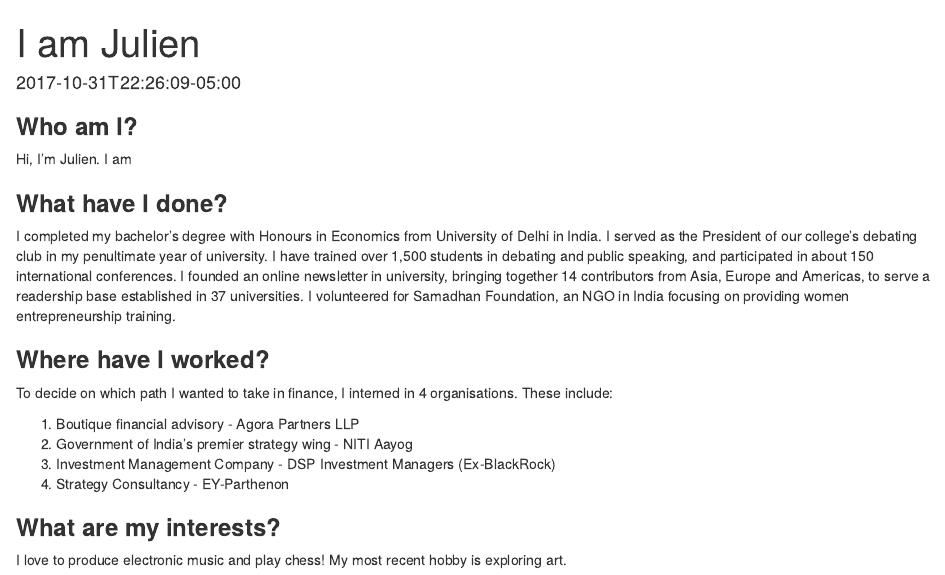
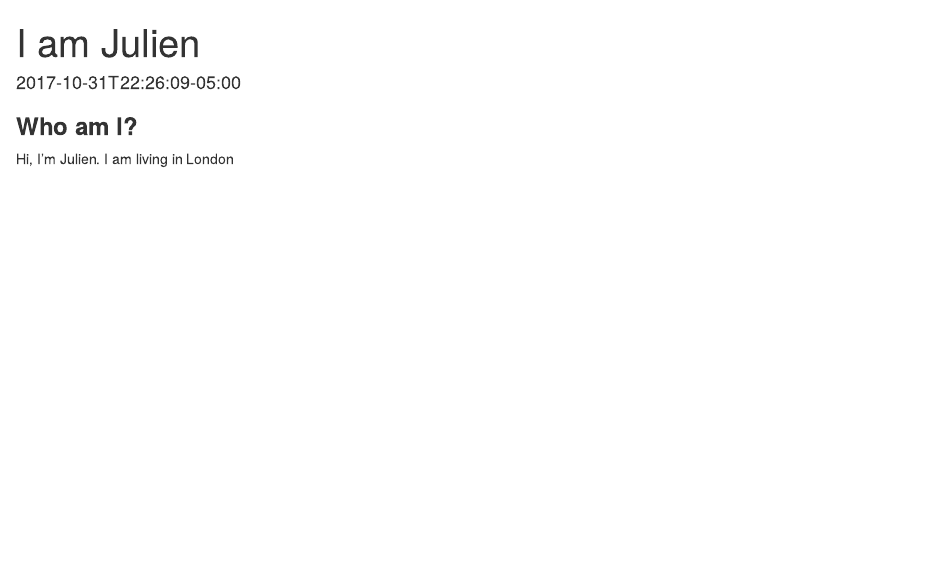
Before and after one commit to julienmarecaux/individual_assignment, an R Markdown document (content/blogs/aboutme.Rmd): the page in a window 1100 px wide, from its top. Rendered offline with R 4.5, knitr and Pandoc, with nearby package versions.

Commit message:
helpful message

```diff
--- a/content/blogs/aboutme.Rmd
+++ b/content/blogs/aboutme.Rmd
@@ -13,21 +13,4 @@ title: I am Julien
 
 ### **Who am I?**
 
-Hi, I'm Julien. I am
-
-### **What have I done?**
-
-I completed my bachelor's degree with Honours in Economics from University of Delhi in India. I served as the President of our college's debating club in my penultimate year of university. I have trained over 1,500 students in debating and public speaking, and participated in about 150 international conferences. I founded an online newsletter in university, bringing together 14 contributors from Asia, Europe and Americas, to serve a readership base established in 37 universities. I volunteered for Samadhan Foundation, an NGO in India focusing on providing women entrepreneurship training.
-
-### **Where have I worked?**
-
-To decide on which path I wanted to take in finance, I interned in 4 organisations. These include:
-
-1.  Boutique financial advisory - Agora Partners LLP
-2.  Government of India's premier strategy wing - NITI Aayog
-3.  Investment Management Company - DSP Investment Managers (Ex-BlackRock)
-4.  Strategy Consultancy - EY-Parthenon
-
-### **What are my interests?**
-
-I love to produce electronic music and play chess! My most recent hobby is exploring art.
+Hi, I'm Julien. I am living in London
```
Also changed, not shown: 1 other file.
